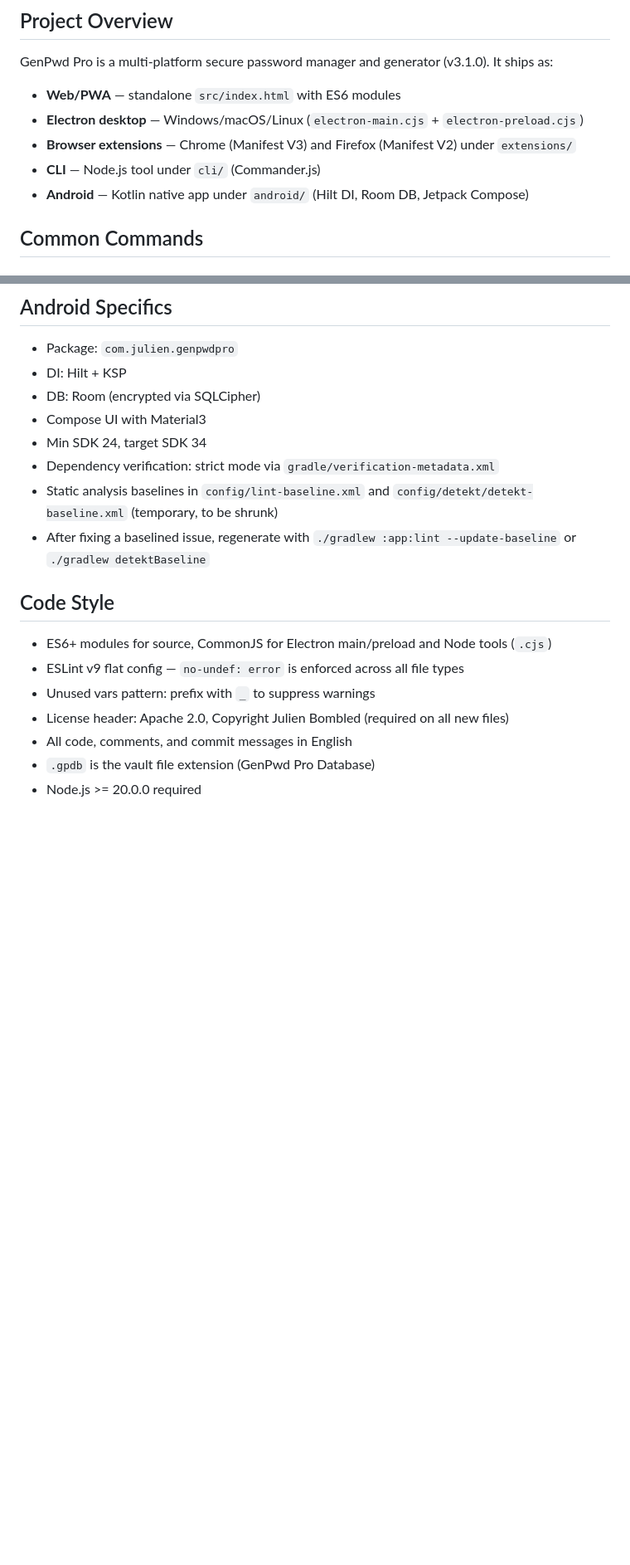
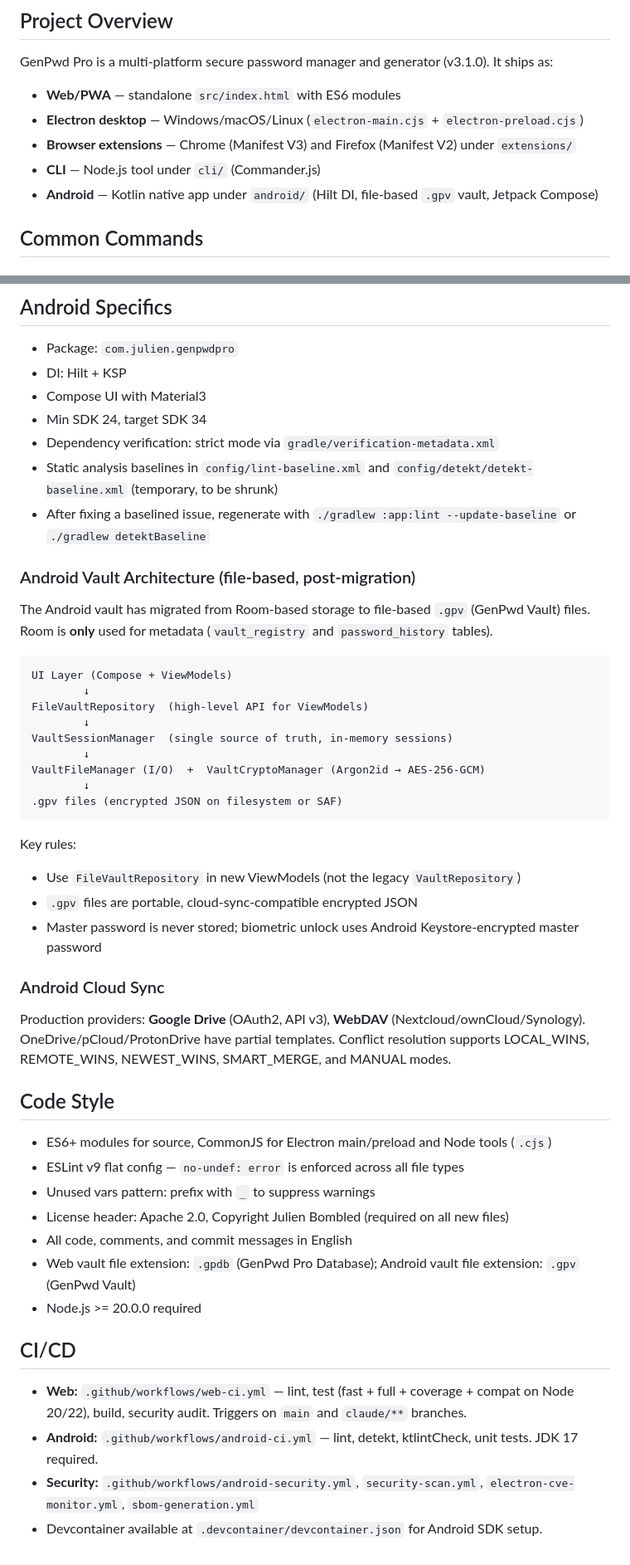
Before and after one commit to VBlackJack/genpwd-pro, a Markdown page: CLAUDE.md, 2 parts joined by grey strips. Shown at 83% size. Rendered like a GitHub page; blank space fills up the shorter version.

Commit message:
docs: Update CLAUDE.md with Android vault architecture and CI/CD
Co-Authored-By: Claude Opus 4.6 <noreply@anthropic.com>

````diff
--- a/CLAUDE.md
+++ b/CLAUDE.md
@@ -9,7 +9,7 @@ GenPwd Pro is a multi-platform secure password manager and generator (v3.1.0). I
 - **Electron desktop** — Windows/macOS/Linux (`electron-main.cjs` + `electron-preload.cjs`)
 - **Browser extensions** — Chrome (Manifest V3) and Firefox (Manifest V2) under `extensions/`
 - **CLI** — Node.js tool under `cli/` (Commander.js)
-- **Android** — Kotlin native app under `android/` (Hilt DI, Room DB, Jetpack Compose)
+- **Android** — Kotlin native app under `android/` (Hilt DI, file-based `.gpv` vault, Jetpack Compose)
 
 ## Common Commands
 
@@ -139,12 +139,36 @@ Event-based hooks architecture. Plugins are ES6 modules with hooks: `onGenerate`
 
 - Package: `com.julien.genpwdpro`
 - DI: Hilt + KSP
-- DB: Room (encrypted via SQLCipher)
 - Compose UI with Material3
 - Min SDK 24, target SDK 34
 - Dependency verification: strict mode via `gradle/verification-metadata.xml`
 - Static analysis baselines in `config/lint-baseline.xml` and `config/detekt/detekt-baseline.xml` (temporary, to be shrunk)
 - After fixing a baselined issue, regenerate with `./gradlew :app:lint --update-baseline` or `./gradlew detektBaseline`
+
+### Android Vault Architecture (file-based, post-migration)
+
+The Android vault has migrated from Room-based storage to file-based `.gpv` (GenPwd Vault) files. Room is **only** used for metadata (`vault_registry` and `password_history` tables).
+
+```
+UI Layer (Compose + ViewModels)
+        ↓
+FileVaultRepository  (high-level API for ViewModels)
+        ↓
+VaultSessionManager  (single source of truth, in-memory sessions)
+        ↓
+VaultFileManager (I/O)  +  VaultCryptoManager (Argon2id → AES-256-GCM)
+        ↓
+.gpv files (encrypted JSON on filesystem or SAF)
+```
+
+Key rules:
+- Use `FileVaultRepository` in new ViewModels (not the legacy `VaultRepository`)
+- `.gpv` files are portable, cloud-sync-compatible encrypted JSON
+- Master password is never stored; biometric unlock uses Android Keystore-encrypted master password
+
+### Android Cloud Sync
+
+Production providers: **Google Drive** (OAuth2, API v3), **WebDAV** (Nextcloud/ownCloud/Synology). OneDrive/pCloud/ProtonDrive have partial templates. Conflict resolution supports LOCAL_WINS, REMOTE_WINS, NEWEST_WINS, SMART_MERGE, and MANUAL modes.
 
 ## Code Style
 
@@ -153,5 +177,12 @@ Event-based hooks architecture. Plugins are ES6 modules with hooks: `onGenerate`
 - Unused vars pattern: prefix with `_` to suppress warnings
 - License header: Apache 2.0, Copyright Julien Bombled (required on all new files)
 - All code, comments, and commit messages in English
-- `.gpdb` is the vault file extension (GenPwd Pro Database)
+- Web vault file extension: `.gpdb` (GenPwd Pro Database); Android vault file extension: `.gpv` (GenPwd Vault)
 - Node.js >= 20.0.0 required
+
+## CI/CD
+
+- **Web:** `.github/workflows/web-ci.yml` — lint, test (fast + full + coverage + compat on Node 20/22), build, security audit. Triggers on `main` and `claude/**` branches.
+- **Android:** `.github/workflows/android-ci.yml` — lint, detekt, ktlintCheck, unit tests. JDK 17 required.
+- **Security:** `.github/workflows/android-security.yml`, `security-scan.yml`, `electron-cve-monitor.yml`, `sbom-generation.yml`
+- Devcontainer available at `.devcontainer/devcontainer.json` for Android SDK setup.
````
